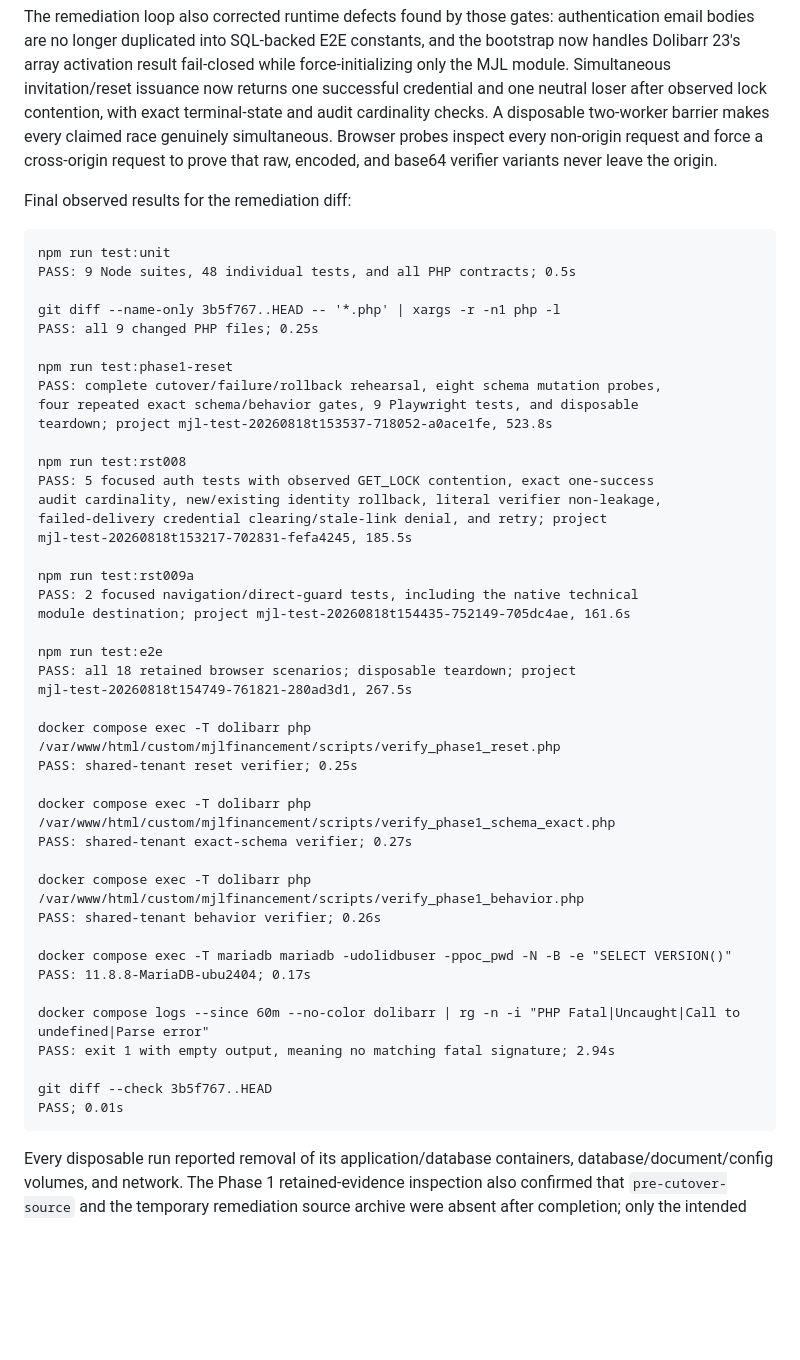
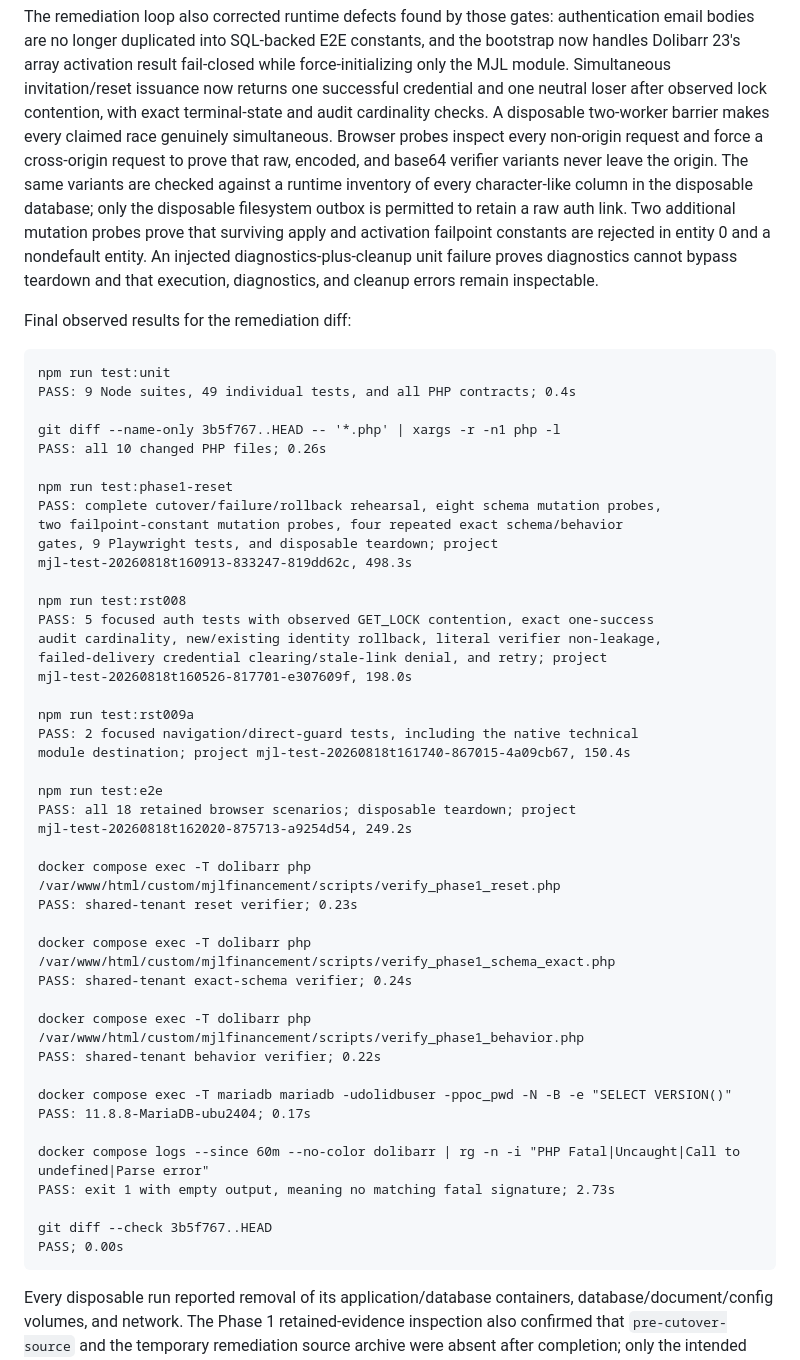
Before and after one commit to harlick-b/mjl-dolibarr-poc, a Markdown page: docs/mjl-phase1-reset-execution-report.md, the part around the change. Drawn GitHub-style; blank space fills up the shorter version.

Commit message:
docs: record closed phase 1 evidence gaps

````diff
--- a/docs/mjl-phase1-reset-execution-report.md
+++ b/docs/mjl-phase1-reset-execution-report.md
@@ -131,53 +131,60 @@ loser after observed lock contention, with exact terminal-state and audit
 cardinality checks. A disposable two-worker barrier makes every claimed race
 genuinely simultaneous. Browser probes inspect every non-origin request and
 force a cross-origin request to prove that raw, encoded, and base64 verifier
-variants never leave the origin.
+variants never leave the origin. The same variants are checked against a
+runtime inventory of every character-like column in the disposable database;
+only the disposable filesystem outbox is permitted to retain a raw auth link.
+Two additional mutation probes prove that surviving apply and activation
+failpoint constants are rejected in entity 0 and a nondefault entity. An
+injected diagnostics-plus-cleanup unit failure proves diagnostics cannot bypass
+teardown and that execution, diagnostics, and cleanup errors remain inspectable.
 
 Final observed results for the remediation diff:
 
 ```text
 npm run test:unit
-PASS: 9 Node suites, 48 individual tests, and all PHP contracts; 0.5s
+PASS: 9 Node suites, 49 individual tests, and all PHP contracts; 0.4s
 
 git diff --name-only 3b5f767..HEAD -- '*.php' | xargs -r -n1 php -l
-PASS: all 9 changed PHP files; 0.25s
+PASS: all 10 changed PHP files; 0.26s
 
 npm run test:phase1-reset
 PASS: complete cutover/failure/rollback rehearsal, eight schema mutation probes,
-four repeated exact schema/behavior gates, 9 Playwright tests, and disposable
-teardown; project mjl-test-20260818t153537-718052-a0ace1fe, 523.8s
+two failpoint-constant mutation probes, four repeated exact schema/behavior
+gates, 9 Playwright tests, and disposable teardown; project
+mjl-test-20260818t160913-833247-819dd62c, 498.3s
 
 npm run test:rst008
 PASS: 5 focused auth tests with observed GET_LOCK contention, exact one-success
 audit cardinality, new/existing identity rollback, literal verifier non-leakage,
 failed-delivery credential clearing/stale-link denial, and retry; project
-mjl-test-20260818t153217-702831-fefa4245, 185.5s
+mjl-test-20260818t160526-817701-e307609f, 198.0s
 
 npm run test:rst009a
 PASS: 2 focused navigation/direct-guard tests, including the native technical
-module destination; project mjl-test-20260818t154435-752149-705dc4ae, 161.6s
+module destination; project mjl-test-20260818t161740-867015-4a09cb67, 150.4s
 
 npm run test:e2e
 PASS: all 18 retained browser scenarios; disposable teardown; project
-mjl-test-20260818t154749-761821-280ad3d1, 267.5s
+mjl-test-20260818t162020-875713-a9254d54, 249.2s
 
 docker compose exec -T dolibarr php /var/www/html/custom/mjlfinancement/scripts/verify_phase1_reset.php
-PASS: shared-tenant reset verifier; 0.25s
+PASS: shared-tenant reset verifier; 0.23s
 
 docker compose exec -T dolibarr php /var/www/html/custom/mjlfinancement/scripts/verify_phase1_schema_exact.php
-PASS: shared-tenant exact-schema verifier; 0.27s
+PASS: shared-tenant exact-schema verifier; 0.24s
 
 docker compose exec -T dolibarr php /var/www/html/custom/mjlfinancement/scripts/verify_phase1_behavior.php
-PASS: shared-tenant behavior verifier; 0.26s
+PASS: shared-tenant behavior verifier; 0.22s
 
 docker compose exec -T mariadb mariadb -udolidbuser -ppoc_pwd -N -B -e "SELECT VERSION()"
 PASS: 11.8.8-MariaDB-ubu2404; 0.17s
 
 docker compose logs --since 60m --no-color dolibarr | rg -n -i "PHP Fatal|Uncaught|Call to undefined|Parse error"
-PASS: exit 1 with empty output, meaning no matching fatal signature; 2.94s
+PASS: exit 1 with empty output, meaning no matching fatal signature; 2.73s
 
 git diff --check 3b5f767..HEAD
-PASS; 0.01s
+PASS; 0.00s
 ```
 
 Every disposable run reported removal of its application/database containers,
````
